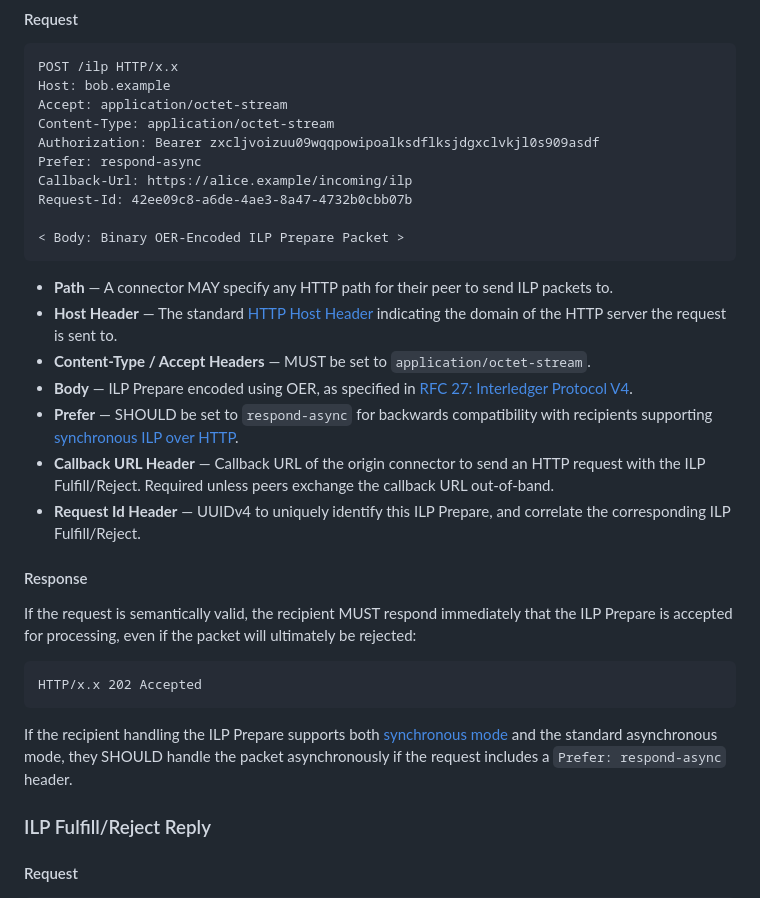
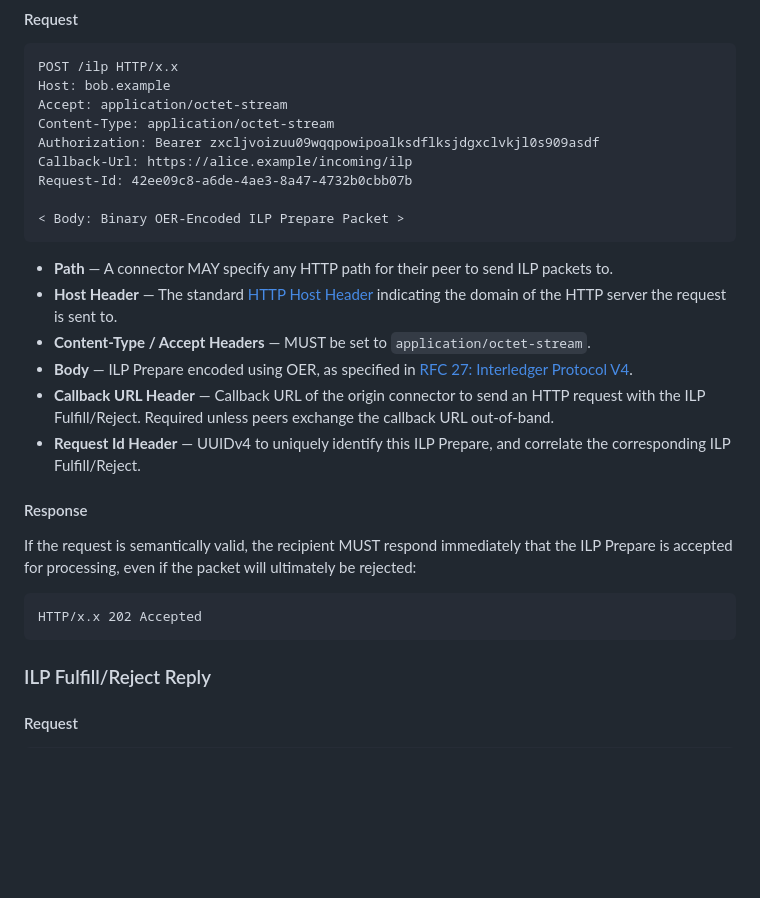
Before and after one commit to interledger/rfcs, a Markdown page: 0035-ilp-over-http/0035-ilp-over-http.md, the part around one of its changes. Rendered like a GitHub page; blank space fills up the shorter version.

````diff
--- a/0035-ilp-over-http/0035-ilp-over-http.md
+++ b/0035-ilp-over-http/0035-ilp-over-http.md
@@ -39,7 +36,6 @@ Host: bob.example
 Accept: application/octet-stream
 Content-Type: application/octet-stream
 Authorization: Bearer zxcljvoizuu09wqqpowipoalksdflksjdgxclvkjl0s909asdf
-Prefer: respond-async
 Callback-Url: https://alice.example/incoming/ilp
 Request-Id: 42ee09c8-a6de-4ae3-8a47-4732b0cbb07b
 
@@ -50,7 +46,6 @@ Request-Id: 42ee09c8-a6de-4ae3-8a47-4732b0cbb07b
 - **Host Header** &mdash; The standard [HTTP Host Header](https://tools.ietf.org/html/rfc2616#section-14.23) indicating the domain of the HTTP server the request is sent to.
 - **Content-Type / Accept Headers** &mdash; MUST be set to `application/octet-stream`.
 - **Body** &mdash; ILP Prepare encoded using OER, as specified in [RFC 27: Interledger Protocol V4](../0027-interledger-protocol-4/0027-interledger-protocol-4.md).
-- **Prefer** &mdash; SHOULD be set to `respond-async` for backwards compatibility with recipients supporting [synchronous ILP over HTTP](#deprecated-synchronous-mode).
 - **Callback URL Header** &mdash; Callback URL of the origin connector to send an HTTP request with the ILP Fulfill/Reject. Required unless peers exchange the callback URL out-of-band.
 - **Request Id Header** &mdash; UUIDv4 to uniquely identify this ILP Prepare, and correlate the corresponding ILP Fulfill/Reject.
 
@@ -61,8 +56,6 @@ If the request is semantically valid, the recipient MUST respond immediately tha
 ```http
 HTTP/x.x 202 Accepted
 ```
-
-If the recipient handling the ILP Prepare supports both [synchronous mode](#deprecated-synchronous-mode) and the standard asynchronous mode, they SHOULD handle the packet asynchronously if the request includes a `Prefer: respond-async` header.
 
 ### ILP Fulfill/Reject Reply
 
````
Also changed, not shown: other parts of 0035-ilp-over-http/0035-ilp-over-http.md (+0 -35 lines).
